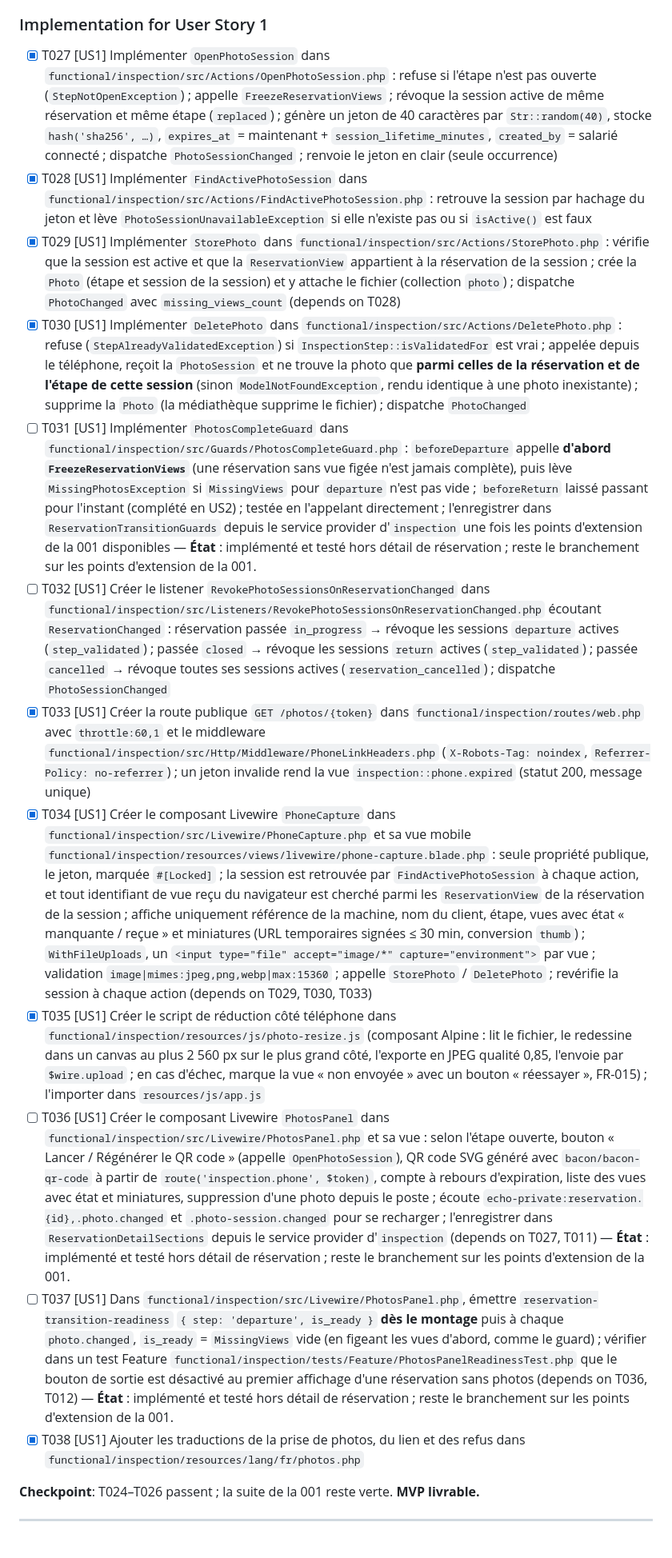
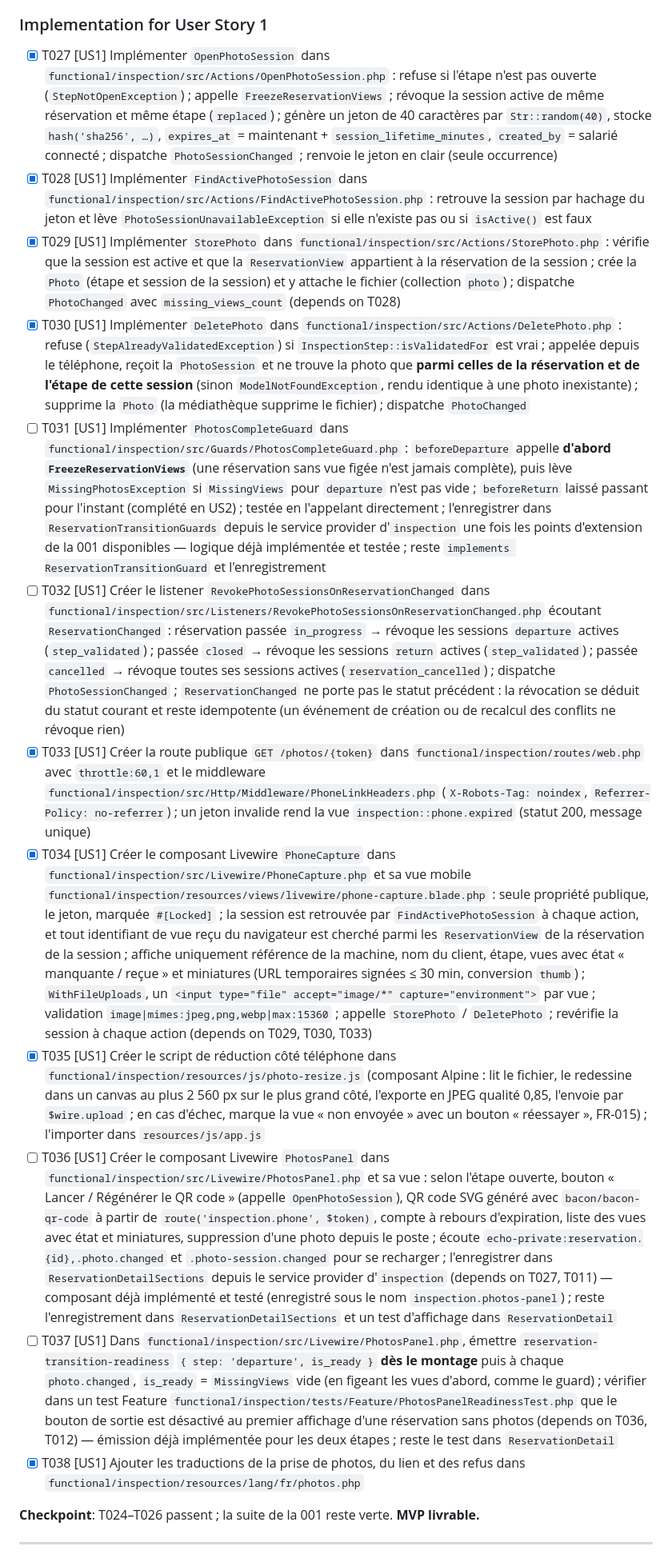
Before and after one commit to XEFIMathieuLM/Vallet-Location, a Markdown page: specs/002-photos-qr-code/tasks.md, the part around one of its changes. Shown at 80% size. Drawn GitHub-style.

```diff
--- a/specs/002-photos-qr-code/tasks.md
+++ b/specs/002-photos-qr-code/tasks.md
@@ -101,18 +98,18 @@ Les tâches T007 à T012 ne sont plus réalisées dans cette branche : elles son
 
 ### Implementation for User Story 1
 
-- [x] T027 [US1] Implémenter `OpenPhotoSession` dans `functional/inspection/src/Actions/OpenPhotoSession.php` : refuse si l'étape n'est pas ouverte (`StepNotOpenException`) ; appelle `FreezeReservationViews` ; révoque la session active de même réservation et même étape (`replaced`) ; génère un jeton de 40 caractères par `Str::random(40)`, stocke `hash('sha256', …)`, `expires_at` = maintenant + `session_lifetime_minutes`, `created_by` = salarié connecté ; dispatche `PhotoSessionChanged` ; renvoie le jeton en clair (seule occurrence)
-- [x] T028 [US1] Implémenter `FindActivePhotoSession` dans `functional/inspection/src/Actions/FindActivePhotoSession.php` : retrouve la session par hachage du jeton et lève `PhotoSessionUnavailableException` si elle n'existe pas ou si `isActive()` est faux
-- [x] T029 [US1] Implémenter `StorePhoto` dans `functional/inspection/src/Actions/StorePhoto.php` : vérifie que la session est active et que la `ReservationView` appartient à la réservation de la session ; crée la `Photo` (étape et session de la session) et y attache le fichier (collection `photo`) ; dispatche `PhotoChanged` avec `missing_views_count` (depends on T028)
-- [x] T030 [US1] Implémenter `DeletePhoto` dans `functional/inspection/src/Actions/DeletePhoto.php` : refuse (`StepAlreadyValidatedException`) si `InspectionStep::isValidatedFor` est vrai ; appelée depuis le téléphone, reçoit la `PhotoSession` et ne trouve la photo que **parmi celles de la réservation et de l'étape de cette session** (sinon `ModelNotFoundException`, rendu identique à une photo inexistante) ; supprime la `Photo` (la médiathèque supprime le fichier) ; dispatche `PhotoChanged`
-- [ ] T031 [US1] Implémenter `PhotosCompleteGuard` dans `functional/inspection/src/Guards/PhotosCompleteGuard.php` : `beforeDeparture` appelle **d'abord `FreezeReservationViews`** (une réservation sans vue figée n'est jamais complète), puis lève `MissingPhotosException` si `MissingViews` pour `departure` n'est pas vide ; `beforeReturn` laissé passant pour l'instant (complété en US2) ; testée en l'appelant directement ; l'enregistrer dans `ReservationTransitionGuards` depuis le service provider d'`inspection` une fois les points d'extension de la 001 disponibles — **État** : implémenté et testé hors détail de réservation ; reste le branchement sur les points d'extension de la 001.
-- [ ] T032 [US1] Créer le listener `RevokePhotoSessionsOnReservationChanged` dans `functional/inspection/src/Listeners/RevokePhotoSessionsOnReservationChanged.php` écoutant `ReservationChanged` : réservation passée `in_progress` → révoque les sessions `departure` actives (`step_validated`) ; passée `closed` → révoque les sessions `return` actives (`step_validated`) ; passée `cancelled` → révoque toutes ses sessions actives (`reservation_cancelled`) ; dispatche `PhotoSessionChanged`
-- [x] T033 [US1] Créer la route publique `GET /photos/{token}` dans `functional/inspection/routes/web.php` avec `throttle:60,1` et le middleware `functional/inspection/src/Http/Middleware/PhoneLinkHeaders.php` (`X-Robots-Tag: noindex`, `Referrer-Policy: no-referrer`) ; un jeton invalide rend la vue `inspection::phone.expired` (statut 200, message unique)
-- [x] T034 [US1] Créer le composant Livewire `PhoneCapture` dans `functional/inspection/src/Livewire/PhoneCapture.php` et sa vue mobile `functional/inspection/resources/views/livewire/phone-capture.blade.php` : seule propriété publique, le jeton, marquée `#[Locked]` ; la session est retrouvée par `FindActivePhotoSession` à chaque action, et tout identifiant de vue reçu du navigateur est cherché parmi les `ReservationView` de la réservation de la session ; affiche uniquement référence de la machine, nom du client, étape, vues avec état « manquante / reçue » et miniatures (URL temporaires signées ≤ 30 min, conversion `thumb`) ; `WithFileUploads`, un `<input type="file" accept="image/*" capture="environment">` par vue ; validation `image|mimes:jpeg,png,webp|max:15360` ; appelle `StorePhoto` / `DeletePhoto` ; revérifie la session à chaque action (depends on T029, T030, T033)
-- [x] T035 [US1] Créer le script de réduction côté téléphone dans `functional/inspection/resources/js/photo-resize.js` (composant Alpine : lit le fichier, le redessine dans un canvas au plus 2 560 px sur le plus grand côté, l'exporte en JPEG qualité 0,85, l'envoie par `$wire.upload` ; en cas d'échec, marque la vue « non envoyée » avec un bouton « réessayer », FR-015) ; l'importer dans `resources/js/app.js`
-- [ ] T036 [US1] Créer le composant Livewire `PhotosPanel` dans `functional/inspection/src/Livewire/PhotosPanel.php` et sa vue : selon l'étape ouverte, bouton « Lancer / Régénérer le QR code » (appelle `OpenPhotoSession`), QR code SVG généré avec `bacon/bacon-qr-code` à partir de `route('inspection.phone', $token)`, compte à rebours d'expiration, liste des vues avec état et miniatures, suppression d'une photo depuis le poste ; écoute `echo-private:reservation.{id},.photo.changed` et `.photo-session.changed` pour se recharger ; l'enregistrer dans `ReservationDetailSections` depuis le service provider d'`inspection` (depends on T027, T011) — **État** : implémenté et testé hors détail de réservation ; reste le branchement sur les points d'extension de la 001.
-- [ ] T037 [US1] Dans `functional/inspection/src/Livewire/PhotosPanel.php`, émettre `reservation-transition-readiness` `{ step: 'departure', is_ready }` **dès le montage** puis à chaque `photo.changed`, `is_ready` = `MissingViews` vide (en figeant les vues d'abord, comme le guard) ; vérifier dans un test Feature `functional/inspection/tests/Feature/PhotosPanelReadinessTest.php` que le bouton de sortie est désactivé au premier affichage d'une réservation sans photos (depends on T036, T012) — **État** : implémenté et testé hors détail de réservation ; reste le branchement sur les points d'extension de la 001.
-- [x] T038 [US1] Ajouter les traductions de la prise de photos, du lien et des refus dans `functional/inspection/resources/lang/fr/photos.php`
+- [X] T027 [US1] Implémenter `OpenPhotoSession` dans `functional/inspection/src/Actions/OpenPhotoSession.php` : refuse si l'étape n'est pas ouverte (`StepNotOpenException`) ; appelle `FreezeReservationViews` ; révoque la session active de même réservation et même étape (`replaced`) ; génère un jeton de 40 caractères par `Str::random(40)`, stocke `hash('sha256', …)`, `expires_at` = maintenant + `session_lifetime_minutes`, `created_by` = salarié connecté ; dispatche `PhotoSessionChanged` ; renvoie le jeton en clair (seule occurrence)
+- [X] T028 [US1] Implémenter `FindActivePhotoSession` dans `functional/inspection/src/Actions/FindActivePhotoSession.php` : retrouve la session par hachage du jeton et lève `PhotoSessionUnavailableException` si elle n'existe pas ou si `isActive()` est faux
+- [X] T029 [US1] Implémenter `StorePhoto` dans `functional/inspection/src/Actions/StorePhoto.php` : vérifie que la session est active et que la `ReservationView` appartient à la réservation de la session ; crée la `Photo` (étape et session de la session) et y attache le fichier (collection `photo`) ; dispatche `PhotoChanged` avec `missing_views_count` (depends on T028)
+- [X] T030 [US1] Implémenter `DeletePhoto` dans `functional/inspection/src/Actions/DeletePhoto.php` : refuse (`StepAlreadyValidatedException`) si `InspectionStep::isValidatedFor` est vrai ; appelée depuis le téléphone, reçoit la `PhotoSession` et ne trouve la photo que **parmi celles de la réservation et de l'étape de cette session** (sinon `ModelNotFoundException`, rendu identique à une photo inexistante) ; supprime la `Photo` (la médiathèque supprime le fichier) ; dispatche `PhotoChanged`
+- [ ] T031 [US1] Implémenter `PhotosCompleteGuard` dans `functional/inspection/src/Guards/PhotosCompleteGuard.php` : `beforeDeparture` appelle **d'abord `FreezeReservationViews`** (une réservation sans vue figée n'est jamais complète), puis lève `MissingPhotosException` si `MissingViews` pour `departure` n'est pas vide ; `beforeReturn` laissé passant pour l'instant (complété en US2) ; testée en l'appelant directement ; l'enregistrer dans `ReservationTransitionGuards` depuis le service provider d'`inspection` une fois les points d'extension de la 001 disponibles — logique déjà implémentée et testée ; reste `implements ReservationTransitionGuard` et l'enregistrement
+- [ ] T032 [US1] Créer le listener `RevokePhotoSessionsOnReservationChanged` dans `functional/inspection/src/Listeners/RevokePhotoSessionsOnReservationChanged.php` écoutant `ReservationChanged` : réservation passée `in_progress` → révoque les sessions `departure` actives (`step_validated`) ; passée `closed` → révoque les sessions `return` actives (`step_validated`) ; passée `cancelled` → révoque toutes ses sessions actives (`reservation_cancelled`) ; dispatche `PhotoSessionChanged` ; `ReservationChanged` ne porte pas le statut précédent : la révocation se déduit du statut courant et reste idempotente (un événement de création ou de recalcul des conflits ne révoque rien)
+- [X] T033 [US1] Créer la route publique `GET /photos/{token}` dans `functional/inspection/routes/web.php` avec `throttle:60,1` et le middleware `functional/inspection/src/Http/Middleware/PhoneLinkHeaders.php` (`X-Robots-Tag: noindex`, `Referrer-Policy: no-referrer`) ; un jeton invalide rend la vue `inspection::phone.expired` (statut 200, message unique)
+- [X] T034 [US1] Créer le composant Livewire `PhoneCapture` dans `functional/inspection/src/Livewire/PhoneCapture.php` et sa vue mobile `functional/inspection/resources/views/livewire/phone-capture.blade.php` : seule propriété publique, le jeton, marquée `#[Locked]` ; la session est retrouvée par `FindActivePhotoSession` à chaque action, et tout identifiant de vue reçu du navigateur est cherché parmi les `ReservationView` de la réservation de la session ; affiche uniquement référence de la machine, nom du client, étape, vues avec état « manquante / reçue » et miniatures (URL temporaires signées ≤ 30 min, conversion `thumb`) ; `WithFileUploads`, un `<input type="file" accept="image/*" capture="environment">` par vue ; validation `image|mimes:jpeg,png,webp|max:15360` ; appelle `StorePhoto` / `DeletePhoto` ; revérifie la session à chaque action (depends on T029, T030, T033)
+- [X] T035 [US1] Créer le script de réduction côté téléphone dans `functional/inspection/resources/js/photo-resize.js` (composant Alpine : lit le fichier, le redessine dans un canvas au plus 2 560 px sur le plus grand côté, l'exporte en JPEG qualité 0,85, l'envoie par `$wire.upload` ; en cas d'échec, marque la vue « non envoyée » avec un bouton « réessayer », FR-015) ; l'importer dans `resources/js/app.js`
+- [ ] T036 [US1] Créer le composant Livewire `PhotosPanel` dans `functional/inspection/src/Livewire/PhotosPanel.php` et sa vue : selon l'étape ouverte, bouton « Lancer / Régénérer le QR code » (appelle `OpenPhotoSession`), QR code SVG généré avec `bacon/bacon-qr-code` à partir de `route('inspection.phone', $token)`, compte à rebours d'expiration, liste des vues avec état et miniatures, suppression d'une photo depuis le poste ; écoute `echo-private:reservation.{id},.photo.changed` et `.photo-session.changed` pour se recharger ; l'enregistrer dans `ReservationDetailSections` depuis le service provider d'`inspection` (depends on T027, T011) — composant déjà implémenté et testé (enregistré sous le nom `inspection.photos-panel`) ; reste l'enregistrement dans `ReservationDetailSections` et un test d'affichage dans `ReservationDetail`
+- [ ] T037 [US1] Dans `functional/inspection/src/Livewire/PhotosPanel.php`, émettre `reservation-transition-readiness` `{ step: 'departure', is_ready }` **dès le montage** puis à chaque `photo.changed`, `is_ready` = `MissingViews` vide (en figeant les vues d'abord, comme le guard) ; vérifier dans un test Feature `functional/inspection/tests/Feature/PhotosPanelReadinessTest.php` que le bouton de sortie est désactivé au premier affichage d'une réservation sans photos (depends on T036, T012) — émission déjà implémentée pour les deux étapes ; reste le test dans `ReservationDetail`
+- [X] T038 [US1] Ajouter les traductions de la prise de photos, du lien et des refus dans `functional/inspection/resources/lang/fr/photos.php`
 
 **Checkpoint**: T024–T026 passent ; la suite de la 001 reste verte. **MVP livrable.**
 
```
Also changed, not shown: other parts of specs/002-photos-qr-code/tasks.md (+47 -50 lines), specs/002-photos-qr-code/plan.md (+3 -3 lines).
